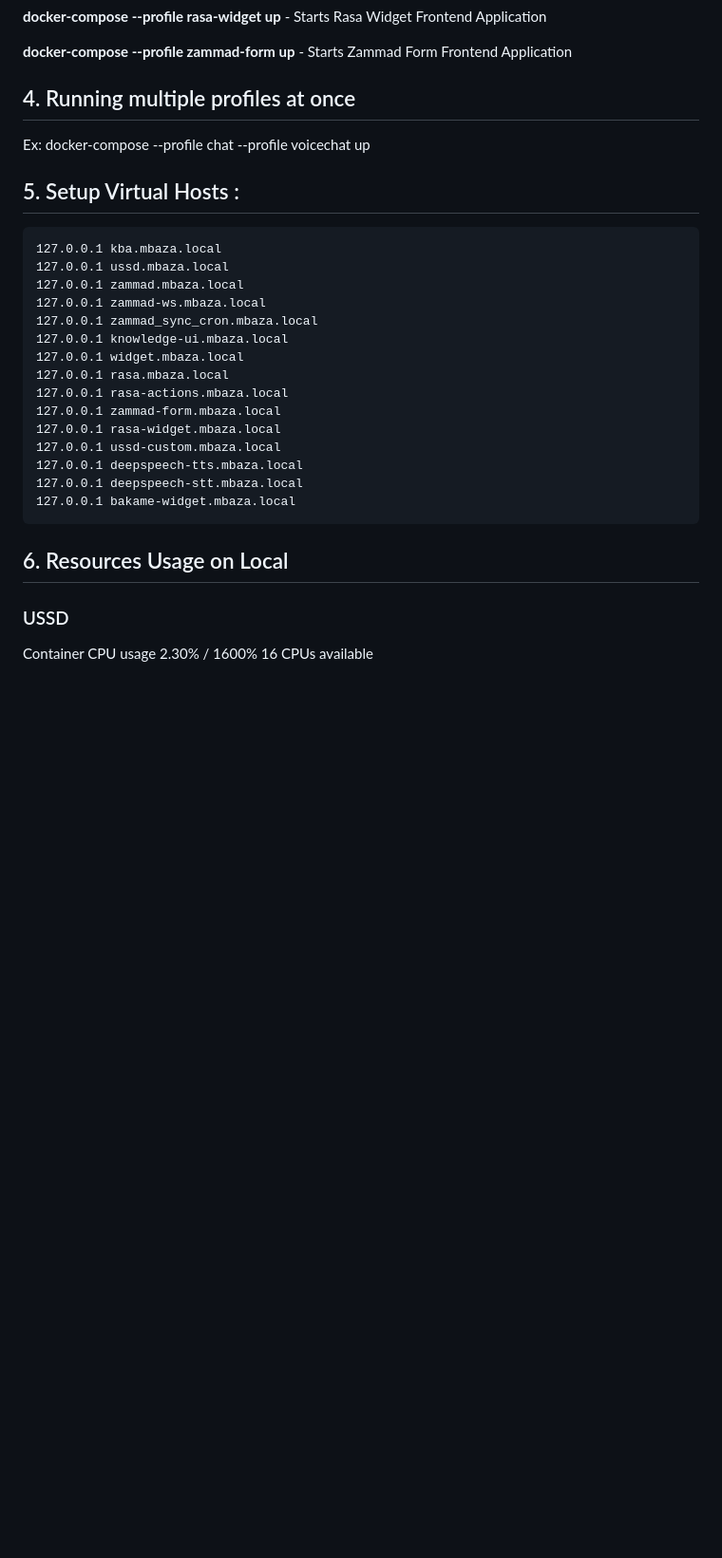
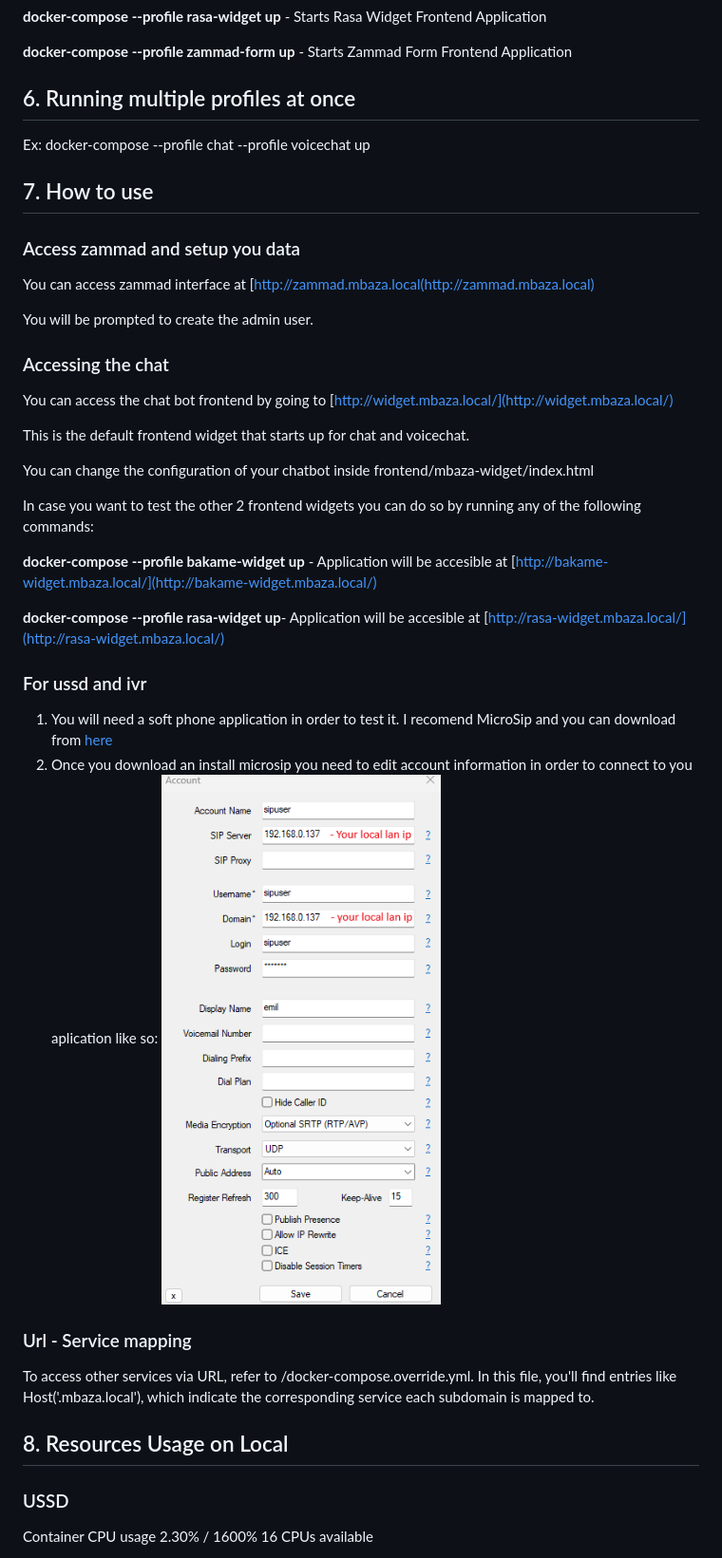
Before and after one commit to Mbaza-Product/monorepo, a Markdown page: README.md, the part around the change printed below. Shown: that part at 95% size. Drawn GitHub-style; pictures changed too: docs/sip_config.png (added); blank space fills up the shorter version.

```diff
--- a/README.md
+++ b/README.md
@@ -47,28 +78,38 @@ On Windows: Download from Git LFS website.
 **docker-compose --profile zammad-form up** - Starts Zammad Form Frontend Application
 
 
-## 4. Running multiple profiles at once
+## 6. Running multiple profiles at once
 Ex: docker-compose --profile chat --profile voicechat up
 
-## 5. Setup Virtual Hosts :
+## 7. How to use
 
-    127.0.0.1 kba.mbaza.local
-    127.0.0.1 ussd.mbaza.local
-    127.0.0.1 zammad.mbaza.local
-    127.0.0.1 zammad-ws.mbaza.local
-    127.0.0.1 zammad_sync_cron.mbaza.local
-    127.0.0.1 knowledge-ui.mbaza.local
-    127.0.0.1 widget.mbaza.local
-    127.0.0.1 rasa.mbaza.local
-    127.0.0.1 rasa-actions.mbaza.local
-    127.0.0.1 zammad-form.mbaza.local
-    127.0.0.1 rasa-widget.mbaza.local
-    127.0.0.1 ussd-custom.mbaza.local
-    127.0.0.1 deepspeech-tts.mbaza.local
-    127.0.0.1 deepspeech-stt.mbaza.local
-    127.0.0.1 bakame-widget.mbaza.local
+### Access zammad and setup you data
+You can access zammad interface at [http://zammad.mbaza.local(http://zammad.mbaza.local)
 
-## 6. Resources Usage on Local
+You will be prompted to create the admin user.
+
+### Accessing the chat
+You can access the chat bot frontend by going to [http://widget.mbaza.local/](http://widget.mbaza.local/)
+
+This is the default frontend widget that starts up for chat and voicechat.
+
+You can change the configuration of your chatbot inside frontend/mbaza-widget/index.html
+
+In case you want to test the other 2 frontend widgets you can do so by running any of the following commands:
+
+**docker-compose --profile bakame-widget up** - Application will be accesible at [http://bakame-widget.mbaza.local/](http://bakame-widget.mbaza.local/)
+
+**docker-compose --profile rasa-widget up**- Application will be accesible at [http://rasa-widget.mbaza.local/](http://rasa-widget.mbaza.local/)
+
+### For ussd and ivr
+1. You will need a soft phone application in order to test it. I recomend MicroSip and you can download from [here](https://www.microsip.org/)
+2. Once you download an install microsip you need to edit account information in order to connect to you aplication like so:
+![Sip configuration](docs/sip_config.png)
+
+### Url - Service mapping
+To access other services via URL, refer to <root>/docker-compose.override.yml. In this file, you'll find entries like Host('<subdomain>.mbaza.local'), which indicate the corresponding service each subdomain is mapped to.
+
+## 8. Resources Usage on Local
 
 ### USSD
 Container CPU usage
```
Also changed, not shown: other parts of README.md (+32 -1 lines).
